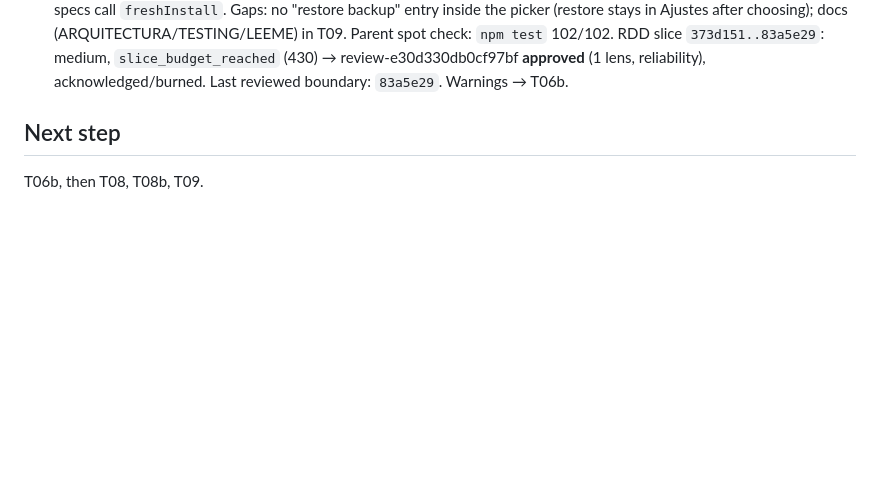
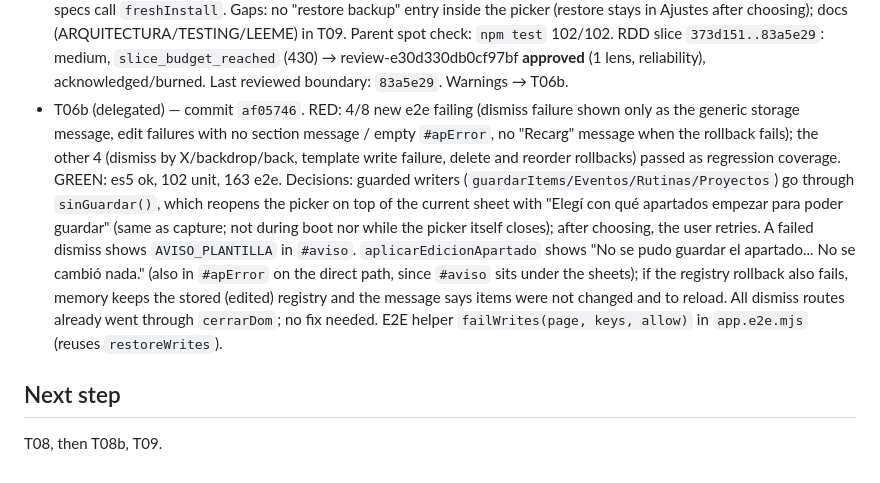
Before and after one commit to kibo-cloud/KCO-centro-operativo, a Markdown page: odd/tasks/custom-sections.md, the part around one of its changes. Rendered like a GitHub page; blank space fills up the shorter version.

Commit message:
docs(odd): record T06b progress

```diff
--- a/odd/tasks/custom-sections.md
+++ b/odd/tasks/custom-sections.md
@@ -187,7 +187,20 @@ Full check at task closure: `npm run verify`.
   Parent spot check: `npm test` 102/102. RDD slice `373d151..83a5e29`: medium,
   `slice_budget_reached` (430) → review-e30d330db0cf97bf **approved** (1 lens, reliability),
   acknowledged/burned. Last reviewed boundary: `83a5e29`. Warnings → T06b.
+- T06b (delegated) — commit `af05746`. RED: 4/8 new e2e failing (dismiss failure shown only as the
+  generic storage message, edit failures with no section message / empty `#apError`, no "Recarg"
+  message when the rollback fails); the other 4 (dismiss by X/backdrop/back, template write failure,
+  delete and reorder rollbacks) passed as regression coverage. GREEN: es5 ok, 102 unit, 163 e2e.
+  Decisions: guarded writers (`guardarItems/Eventos/Rutinas/Proyectos`) go through `sinGuardar()`,
+  which reopens the picker on top of the current sheet with "Elegí con qué apartados empezar
+  para poder guardar" (same as capture; not during boot nor while the picker itself closes);
+  after choosing, the user retries. A failed dismiss shows `AVISO_PLANTILLA` in `#aviso`.
+  `aplicarEdicionApartado` shows "No se pudo guardar el apartado... No se cambió nada." (also
+  in `#apError` on the direct path, since `#aviso` sits under the sheets); if the registry
+  rollback also fails, memory keeps the stored (edited) registry and the message says items
+  were not changed and to reload. All dismiss routes already went through `cerrarDom`; no fix
+  needed. E2E helper `failWrites(page, keys, allow)` in `app.e2e.mjs` (reuses `restoreWrites`).
 
 ## Next step
 
-T06b, then T08, T08b, T09.
+T08, then T08b, T09.
```
Also changed, not shown: other parts of odd/tasks/custom-sections.md (+1 -1 lines).
